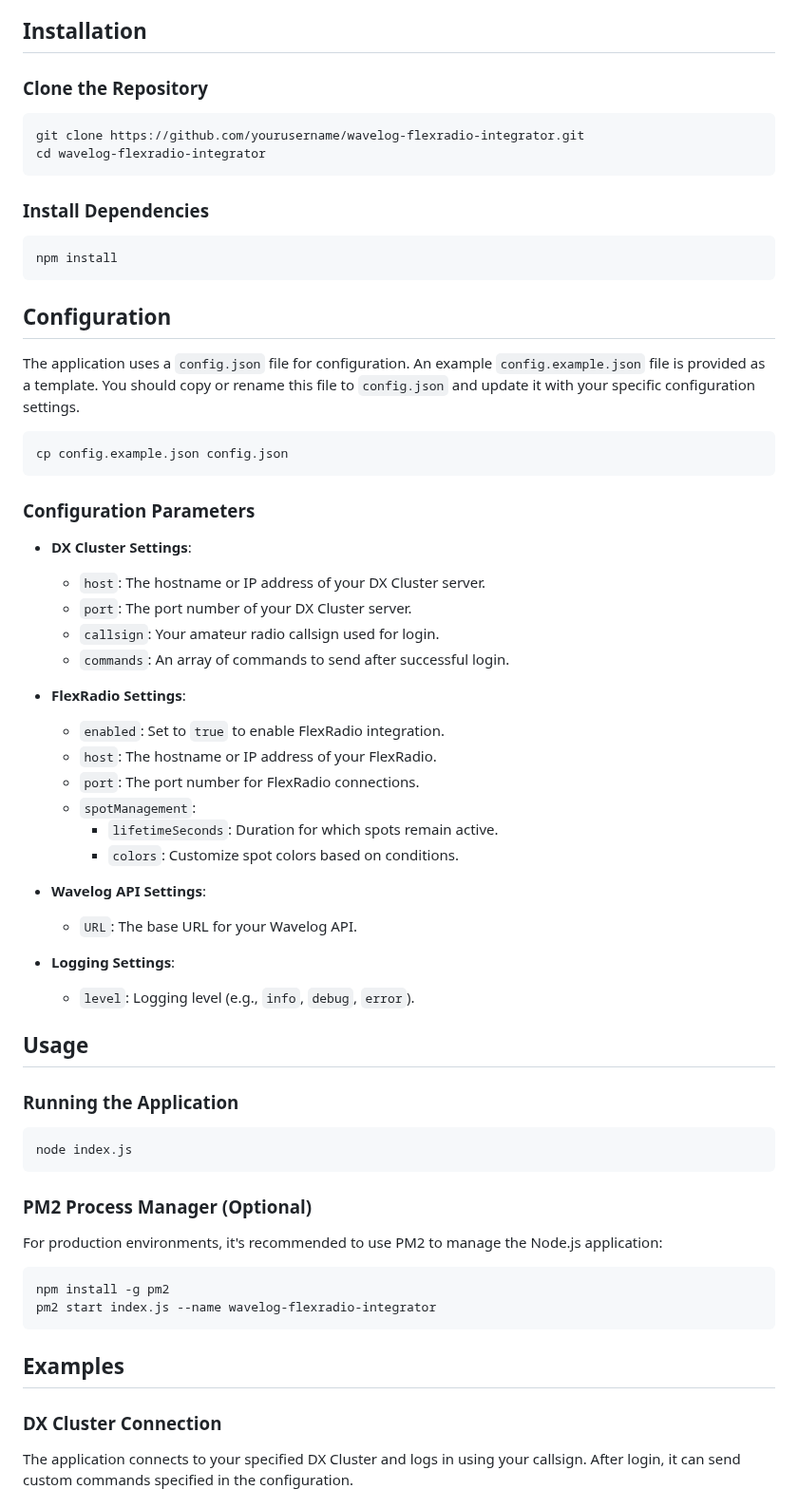
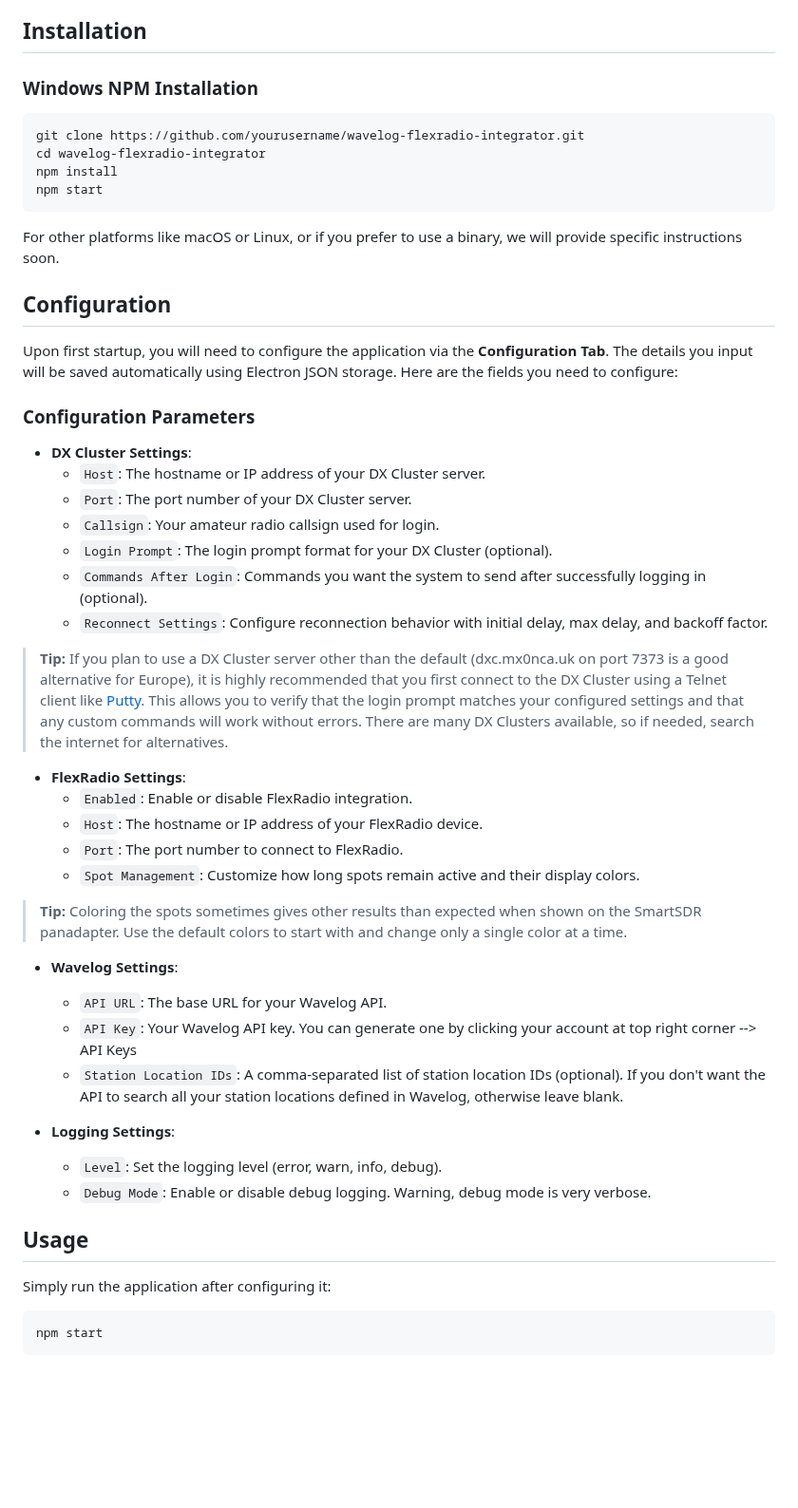
Before and after one commit to tnxqso/wave-flex-integrator, a Markdown page: README.md, the part around one of its changes. Shown at 95% size. Drawn GitHub-style; blank space fills up the shorter version.

````diff
--- a/README.md
+++ b/README.md
@@ -55,69 +62,55 @@ This tool enhances your radio operation by providing real-time, enriched spot da
 
 ## Installation
 
-### Clone the Repository
+### Windows NPM Installation
 
 ```bash
 git clone https://github.com/yourusername/wavelog-flexradio-integrator.git
 cd wavelog-flexradio-integrator
+npm install
+npm start
 ```
 
-### Install Dependencies
-
-```bash
-npm install
-```
+For other platforms like macOS or Linux, or if you prefer to use a binary, we will provide specific instructions soon.
 
 ## Configuration
 
-The application uses a `config.json` file for configuration. An example `config.example.json` file is provided as a template. You should copy or rename this file to `config.json` and update it with your specific configuration settings.
-
-```bash
-cp config.example.json config.json
-```
+Upon first startup, you will need to configure the application via the **Configuration Tab**. The details you input will be saved automatically using Electron JSON storage. Here are the fields you need to configure:
 
 ### Configuration Parameters
 
 - **DX Cluster Settings**:
-  - `host`: The hostname or IP address of your DX Cluster server.
-  - `port`: The port number of your DX Cluster server.
-  - `callsign`: Your amateur radio callsign used for login.
-  - `commands`: An array of commands to send after successful login.
+  - `Host`: The hostname or IP address of your DX Cluster server.
+  - `Port`: The port number of your DX Cluster server.
+  - `Callsign`: Your amateur radio callsign used for login.
+  - `Login Prompt`: The login prompt format for your DX Cluster (optional).
+  - `Commands After Login`: Commands you want the system to send after successfully logging in (optional).
+  - `Reconnect Settings`: Configure reconnection behavior with initial delay, max delay, and backoff factor.
+
+> **Tip:** If you plan to use a DX Cluster server other than the default (dxc.mx0nca.uk on port 7373 is a good alternative for Europe), it is highly recommended that you first connect to the DX Cluster using a Telnet client like [Putty](https://www.putty.org/). This allows you to verify that the login prompt matches your configured settings and that any custom commands will work without errors. There are many DX Clusters available, so if needed, search the internet for alternatives.
 
 - **FlexRadio Settings**:
-  - `enabled`: Set to `true` to enable FlexRadio integration.
-  - `host`: The hostname or IP address of your FlexRadio.
-  - `port`: The port number for FlexRadio connections.
-  - `spotManagement`:
-    - `lifetimeSeconds`: Duration for which spots remain active.
-    - `colors`: Customize spot colors based on conditions.
+  - `Enabled`: Enable or disable FlexRadio integration.
+  - `Host`: The hostname or IP address of your FlexRadio device.
+  - `Port`: The port number to connect to FlexRadio.
+  - `Spot Management`: Customize how long spots remain active and their display colors.
 
-- **Wavelog API Settings**:
-  - `URL`: The base URL for your Wavelog API.
+> **Tip:** Coloring the spots sometimes gives other results than expected when shown on the SmartSDR panadapter. Use the default colors to start with and change only a single color at a time.
+
+- **Wavelog Settings**:
+  - `API URL`: The base URL for your Wavelog API.
+  - `API Key`: Your Wavelog API key. You can generate one by clicking your account at top right corner --> API Keys
+  - `Station Location IDs`: A comma-separated list of station location IDs (optional). If you don't want the API to search all your station locations defined in Wavelog, otherwise leave blank.
 
 - **Logging Settings**:
-  - `level`: Logging level (e.g., `info`, `debug`, `error`).
+  - `Level`: Set the logging level (error, warn, info, debug).
+  - `Debug Mode`: Enable or disable debug logging. Warning, debug mode is very verbose.
 
 ## Usage
 
-### Running the Application
+Simply run the application after configuring it:
 
 ```bash
-node index.js
+npm start
 ```
 
-### PM2 Process Manager (Optional)
-
-For production environments, it's recommended to use PM2 to manage the Node.js application:
-
-```bash
-npm install -g pm2
-pm2 start index.js --name wavelog-flexradio-integrator
-```
-
-## Examples
-
-### DX Cluster Connection
-
-The application connects to your specified DX Cluster and logs in using your callsign. After login, it can send custom commands specified in the configuration.
-
````
Also changed, not shown: other parts of README.md (+37 -49 lines).
